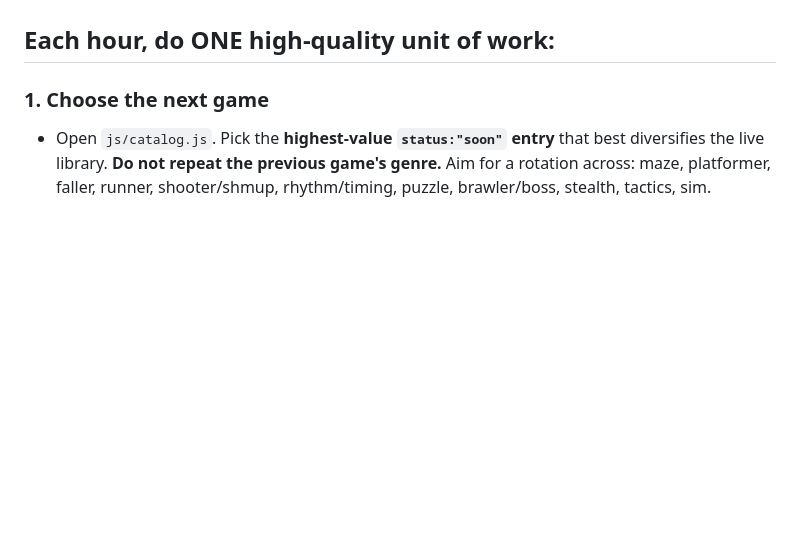
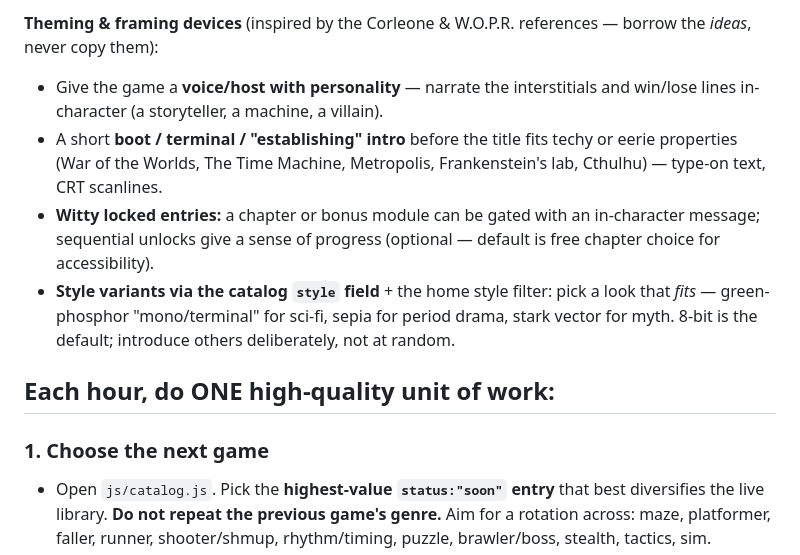
Before and after one commit to kevinrhaas/games.polecat.live, a Markdown page: BUILD_LOOP.md, the part around one of its changes. Rendered like a GitHub page; blank space fills up the shorter version.

```diff
--- a/BUILD_LOOP.md
+++ b/BUILD_LOOP.md
@@ -46,3 +62,17 @@ out games.polecat.live. Follow it top to bottom, then stop.
+**Theming & framing devices** (inspired by the Corleone & W.O.P.R. references —
+borrow the *ideas*, never copy them):
+- Give the game a **voice/host with personality** — narrate the interstitials and
+  win/lose lines in-character (a storyteller, a machine, a villain).
+- A short **boot / terminal / "establishing" intro** before the title fits techy
+  or eerie properties (War of the Worlds, The Time Machine, Metropolis,
+  Frankenstein's lab, Cthulhu) — type-on text, CRT scanlines.
+- **Witty locked entries:** a chapter or bonus module can be gated with an
+  in-character message; sequential unlocks give a sense of progress (optional —
+  default is free chapter choice for accessibility).
+- **Style variants via the catalog `style` field** + the home style filter: pick
+  a look that *fits* — green-phosphor "mono/terminal" for sci-fi, sepia for
+  period drama, stark vector for myth. 8-bit is the default; introduce others
+  deliberately, not at random.
 
 ## Each hour, do ONE high-quality unit of work:
 
```
Also changed, not shown: other parts of BUILD_LOOP.md (+16 -0 lines).
